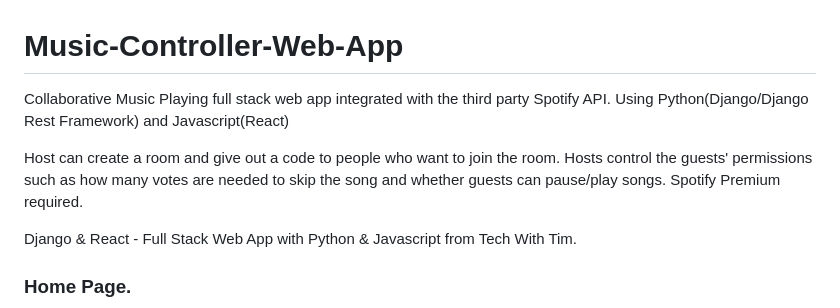
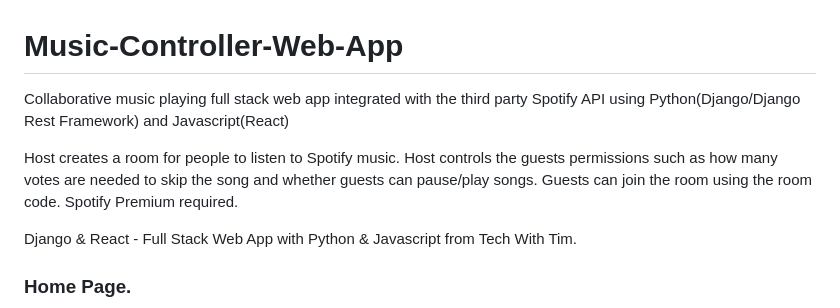
Before and after one commit to TimothyJan/Music-Controller-Web-App, a Markdown page: README.md, the part around the change. Rendered like a GitHub page.

```diff
--- a/README.md
+++ b/README.md
@@ -1,7 +1,7 @@
 # Music-Controller-Web-App
-Collaborative Music Playing full stack web app integrated with the third party Spotify API. Using Python(Django/Django Rest Framework) and Javascript(React)<br>
+Collaborative music playing full stack web app integrated with the third party Spotify API using Python(Django/Django Rest Framework) and Javascript(React)<br>
 
-Host can create a room and give out a code to people who want to join the room. Hosts control the guests' permissions such as how many votes are needed to skip the song and whether guests can pause/play songs. Spotify Premium required.<br>
+Host creates a room for people to listen to Spotify music. Host controls the guests permissions such as how many votes are needed to skip the song and whether guests can pause/play songs. Guests can join the room using the room code. Spotify Premium required.<br>
 
 Django &amp; React - Full Stack Web App with Python & Javascript from Tech With Tim.<br>
 
```
